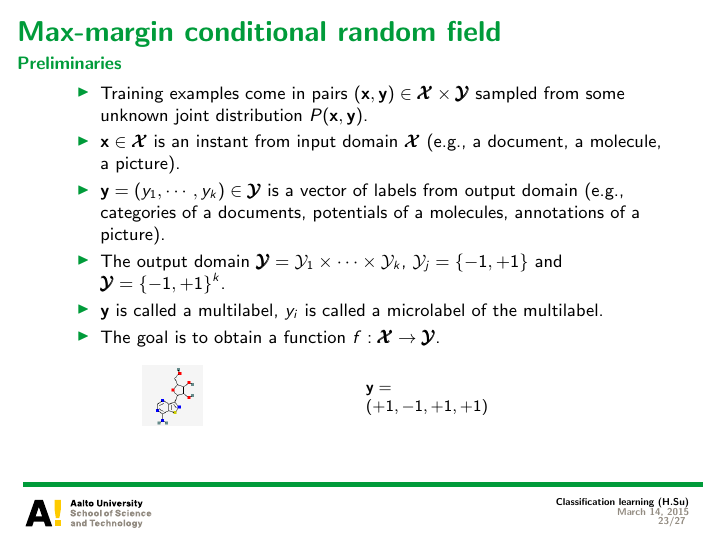
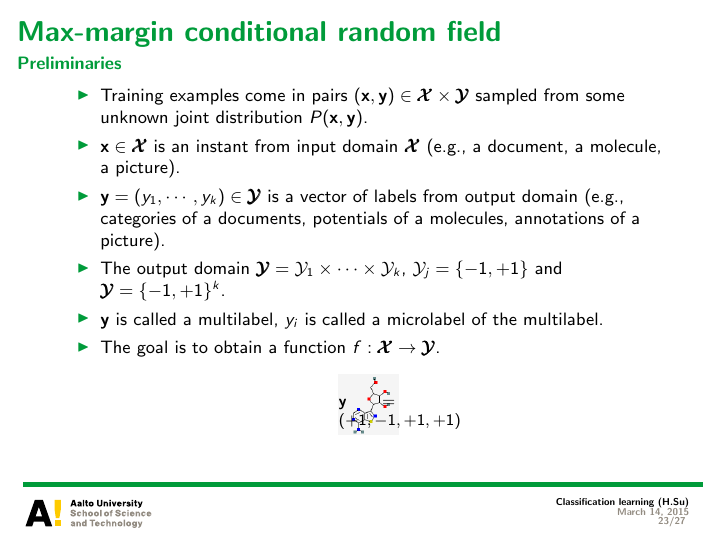
Before and after one commit to hongyusu/Posters_and_Presentations, LaTeX slides (Presentations/T61_6080_special_course_in_bioinformatics2/example.tex): page 23 of 27. The pictures show the PDF file Presentations/T61_6080_special_course_in_bioinformatics2/example.pdf that the author committed with the source.

Commit message:
auto upload

```diff
--- a/Presentations/T61_6080_special_course_in_bioinformatics2/example.tex
+++ b/Presentations/T61_6080_special_course_in_bioinformatics2/example.tex
@@ -408,12 +408,11 @@
 		\item The goal is to obtain a function $f:\vXcal\rightarrow\vYcal$.
 		\begin{table}
         \scriptsize
- \begin{tabular}{p{1cm}p{0.08cm}p{0.08cm}p{0.08cm}p{0.08cm}p{0.08cm}p{0.08cm}p{0.08cm}p{0.08cm}p{0.08cm}p{0.08cm}p{0.08cm}p{0.08cm}p{0.08cm}p{0.08cm}p{0.08cm}p{0.08cm}}
-        \multirow{4}{*}{\includegraphics[scale = 0.3]{./figures/mol1.png}} &
-           &   &   &   &   &   &   &   &   &   &   &   &   &   &  \\
-        &   &    &    &    &    &  $\vy=(+1,-1,+1,+1)$ &    &    &    &    &   &    &    &   &  \\
-        &   &   &   &  &   &   &   &  &   &   &   &   &  &   &  \\
-        &   &   &   &   &   &   &   &   &  &   &   &   &   &   &  \\
+ \begin{tabular}{p{1cm}p{0.2cm}}
+        \multirow{3}{*}{\includegraphics[scale = 0.3]{./figures/mol1.png}} &
+           \\
+          $\vy=(+1,-1,+1,+1)$ \\
+         \\
         \end{tabular}
         \end{table}
 	\end{itemize}
```
Also changed, not shown: Presentations/T61_6080_special_course_in_bioinformatics2/example.pdf, 1 other file.
